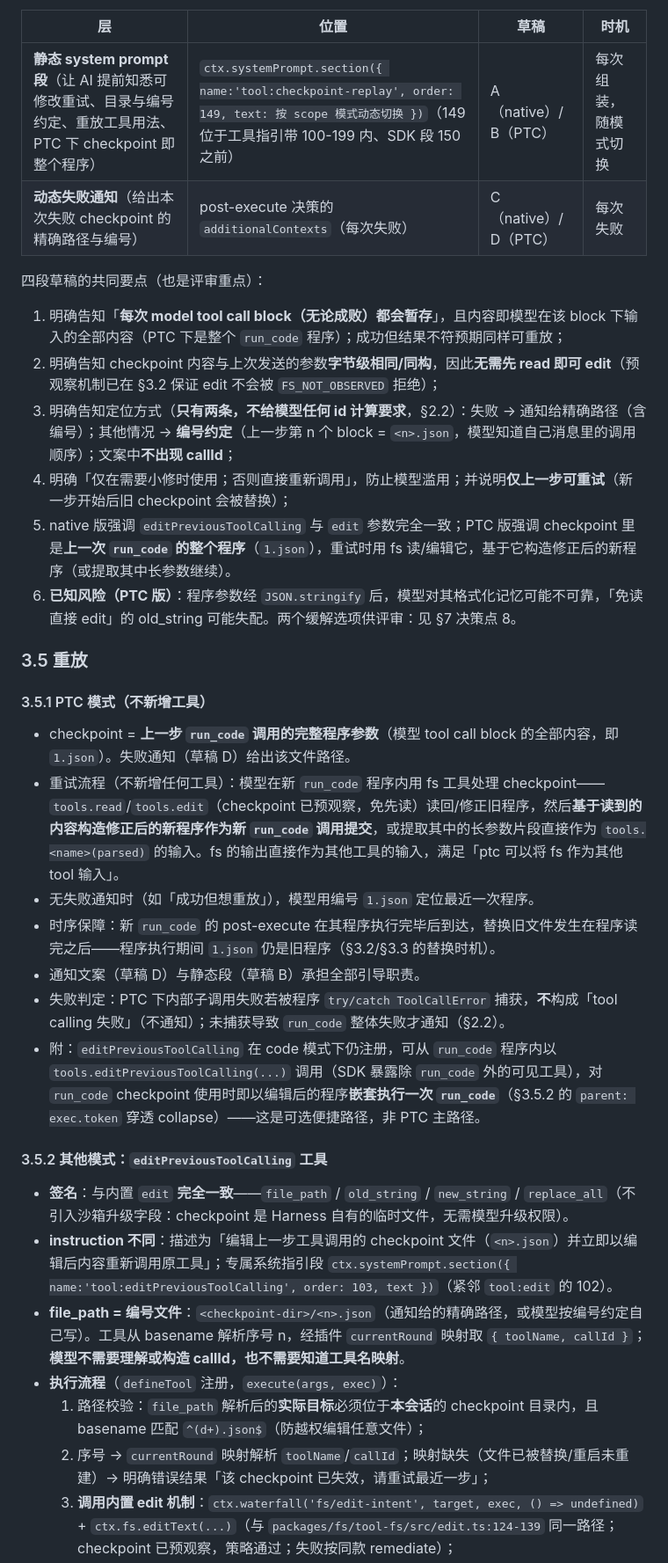
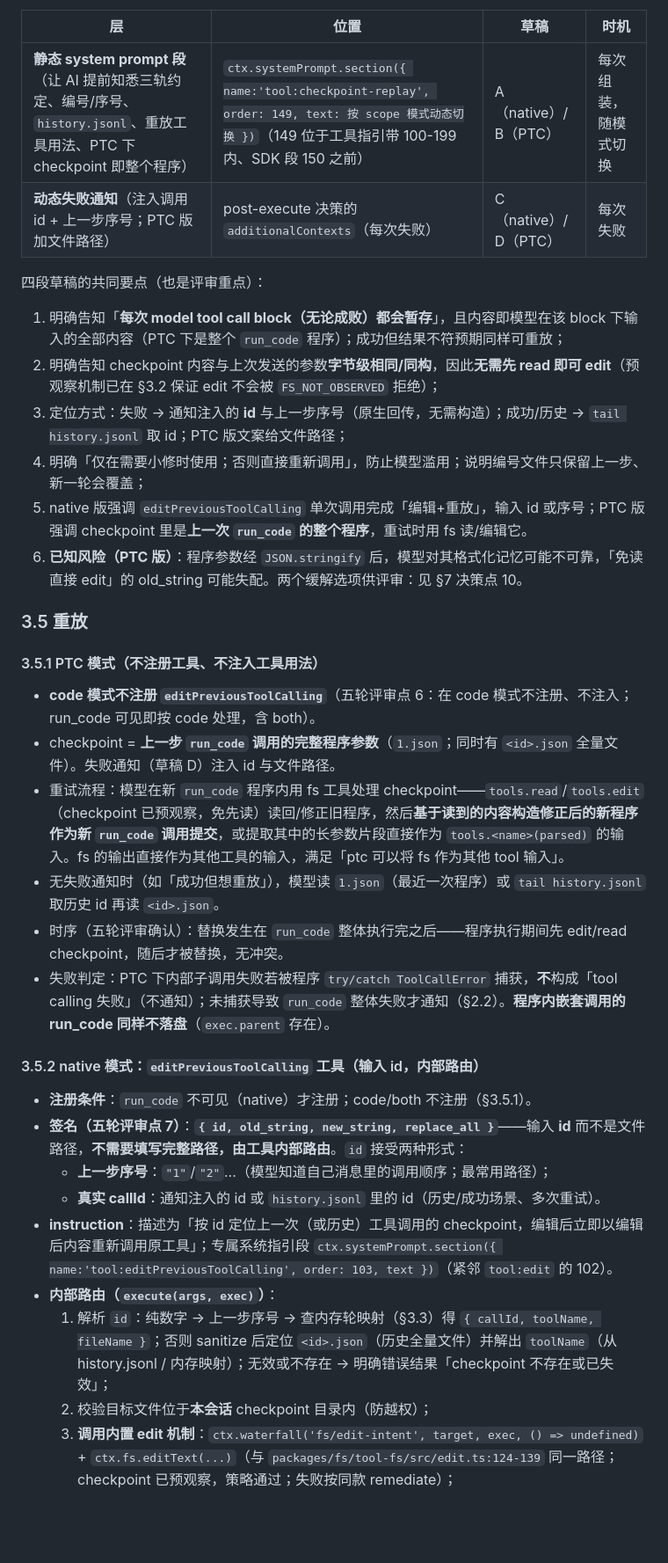
Before and after one commit to CanglongCl/dsh-tool-retry, a Markdown page: docs/tool-calling-checkpoint-replay-plan.md, the part around one of its changes. Shown at 88% size. Drawn GitHub-style; blank space fills up the shorter version.

```diff
--- a/docs/tool-calling-checkpoint-replay-plan.md
+++ b/docs/tool-calling-checkpoint-replay-plan.md
@@ -171,38 +173,39 @@ tools/post-execute 瀑布  ← 本特性监听器（"after-tool-calling"）
 
 | 层 | 位置 | 草稿 | 时机 |
 | --- | --- | --- | --- |
-| **静态 system prompt 段**（让 AI 提前知悉可修改重试、目录与编号约定、重放工具用法、PTC 下 checkpoint 即整个程序） | `ctx.systemPrompt.section({ name:'tool:checkpoint-replay', order: 149, text: 按 scope 模式动态切换 })`（149 位于工具指引带 100-199 内、SDK 段 150 之前） | A（native）/ B（PTC） | 每次组装，随模式切换 |
-| **动态失败通知**（给出本次失败 checkpoint 的精确路径与编号） | post-execute 决策的 `additionalContexts`（每次失败） | C（native）/ D（PTC） | 每次失败 |
+| **静态 system prompt 段**（让 AI 提前知悉三轨约定、编号/序号、`history.jsonl`、重放工具用法、PTC 下 checkpoint 即整个程序） | `ctx.systemPrompt.section({ name:'tool:checkpoint-replay', order: 149, text: 按 scope 模式动态切换 })`（149 位于工具指引带 100-199 内、SDK 段 150 之前） | A（native）/ B（PTC） | 每次组装，随模式切换 |
+| **动态失败通知**（注入调用 id + 上一步序号；PTC 版加文件路径） | post-execute 决策的 `additionalContexts`（每次失败） | C（native）/ D（PTC） | 每次失败 |
 
 四段草稿的共同要点（也是评审重点）：
 
 1. 明确告知「**每次 model tool call block（无论成败）都会暂存**」，且内容即模型在该 block 下输入的全部内容（PTC 下是整个 `run_code` 程序）；成功但结果不符预期同样可重放；
 2. 明确告知 checkpoint 内容与上次发送的参数**字节级相同/同构**，因此**无需先 read 即可 edit**（预观察机制已在 §3.2 保证 edit 不会被 `FS_NOT_OBSERVED` 拒绝）；
-3. 明确告知定位方式（**只有两条，不给模型任何 id 计算要求**，§2.2）：失败 → 通知给精确路径（含编号）；其他情况 → **编号约定**（上一步第 n 个 block = `<n>.json`，模型知道自己消息里的调用顺序）；文案中**不出现 callId**；
-4. 明确「仅在需要小修时使用；否则直接重新调用」，防止模型滥用；并说明**仅上一步可重试**（新一步开始后旧 checkpoint 会被替换）；
-5. native 版强调 `editPreviousToolCalling` 与 `edit` 参数完全一致；PTC 版强调 checkpoint 里是**上一次 `run_code` 的整个程序**（`1.json`），重试时用 fs 读/编辑它，基于它构造修正后的新程序（或提取其中长参数继续）。
-6. **已知风险（PTC 版）**：程序参数经 `JSON.stringify` 后，模型对其格式化记忆可能不可靠，「免读直接 edit」的 old_string 可能失配。两个缓解选项供评审：见 §7 决策点 8。
+3. 定位方式：失败 → 通知注入的 **id** 与上一步序号（原生回传，无需构造）；成功/历史 → `tail history.jsonl` 取 id；PTC 版文案给文件路径；
+4. 明确「仅在需要小修时使用；否则直接重新调用」，防止模型滥用；说明编号文件只保留上一步、新一轮会覆盖；
+5. native 版强调 `editPreviousToolCalling` 单次调用完成「编辑+重放」，输入 id 或序号；PTC 版强调 checkpoint 里是**上一次 `run_code` 的整个程序**，重试时用 fs 读/编辑它。
+6. **已知风险（PTC 版）**：程序参数经 `JSON.stringify` 后，模型对其格式化记忆可能不可靠，「免读直接 edit」的 old_string 可能失配。两个缓解选项供评审：见 §7 决策点 10。
 
 ### 3.5 重放
 
-#### 3.5.1 PTC 模式（不新增工具）
+#### 3.5.1 PTC 模式（不注册工具、不注入工具用法）
 
-- checkpoint = **上一步 `run_code` 调用的完整程序参数**（模型 tool call block 的全部内容，即 `1.json`）。失败通知（草稿 D）给出该文件路径。
-- 重试流程（不新增任何工具）：模型在新 `run_code` 程序内用 fs 工具处理 checkpoint——`tools.read`/`tools.edit`（checkpoint 已预观察，免先读）读回/修正旧程序，然后**基于读到的内容构造修正后的新程序作为新 `run_code` 调用提交**，或提取其中的长参数片段直接作为 `tools.<name>(parsed)` 的输入。fs 的输出直接作为其他工具的输入，满足「ptc 可以将 fs 作为其他 tool 输入」。
-- 无失败通知时（如「成功但想重放」），模型用编号 `1.json` 定位最近一次程序。
-- 时序保障：新 `run_code` 的 post-execute 在其程序执行完毕后到达，替换旧文件发生在程序读完之后——程序执行期间 `1.json` 仍是旧程序（§3.2/§3.3 的替换时机）。
-- 通知文案（草稿 D）与静态段（草稿 B）承担全部引导职责。
-- 失败判定：PTC 下内部子调用失败若被程序 `try/catch ToolCallError` 捕获，**不**构成「tool calling 失败」（不通知）；未捕获导致 `run_code` 整体失败才通知（§2.2）。
-- 附：`editPreviousToolCalling` 在 code 模式下仍注册，可从 `run_code` 程序内以 `tools.editPreviousToolCalling(...)` 调用（SDK 暴露除 `run_code` 外的可见工具），对 `run_code` checkpoint 使用时即以编辑后的程序**嵌套执行一次 `run_code`**（§3.5.2 的 `parent: exec.token` 穿透 collapse）——这是可选便捷路径，非 PTC 主路径。
+- **code 模式不注册 `editPreviousToolCalling`**（五轮评审点 6：在 code 模式不注册、不注入；run_code 可见即按 code 处理，含 both）。
+- checkpoint = **上一步 `run_code` 调用的完整程序参数**（`1.json`；同时有 `<id>.json` 全量文件）。失败通知（草稿 D）注入 id 与文件路径。
+- 重试流程：模型在新 `run_code` 程序内用 fs 工具处理 checkpoint——`tools.read`/`tools.edit`（checkpoint 已预观察，免先读）读回/修正旧程序，然后**基于读到的内容构造修正后的新程序作为新 `run_code` 调用提交**，或提取其中的长参数片段直接作为 `tools.<name>(parsed)` 的输入。fs 的输出直接作为其他工具的输入，满足「ptc 可以将 fs 作为其他 tool 输入」。
+- 无失败通知时（如「成功但想重放」），模型读 `1.json`（最近一次程序）或 `tail history.jsonl` 取历史 id 再读 `<id>.json`。
+- 时序（五轮评审确认）：替换发生在 `run_code` 整体执行完之后——程序执行期间先 edit/read checkpoint，随后才被替换，无冲突。
+- 失败判定：PTC 下内部子调用失败若被程序 `try/catch ToolCallError` 捕获，**不**构成「tool calling 失败」（不通知）；未捕获导致 `run_code` 整体失败才通知（§2.2）。**程序内嵌套调用的 run_code 同样不落盘**（`exec.parent` 存在）。
 
-#### 3.5.2 其他模式：`editPreviousToolCalling` 工具
+#### 3.5.2 native 模式：`editPreviousToolCalling` 工具（输入 id，内部路由）
 
-- **签名**：与内置 `edit` **完全一致**——`file_path` / `old_string` / `new_string` / `replace_all`（不引入沙箱升级字段：checkpoint 是 Harness 自有的临时文件，无需模型升级权限）。
-- **instruction 不同**：描述为「编辑上一步工具调用的 checkpoint 文件（`<n>.json`）并立即以编辑后内容重新调用原工具」；专属系统指引段 `ctx.systemPrompt.section({ name:'tool:editPreviousToolCalling', order: 103, text })`（紧邻 `tool:edit` 的 102）。
-- **file_path = 编号文件**：`<checkpoint-dir>/<n>.json`（通知给的精确路径，或模型按编号约定自己写）。工具从 basename 解析序号 n，经插件 `currentRound` 映射取 `{ toolName, callId }`；**模型不需要理解或构造 callId，也不需要知道工具名映射**。
-- **执行流程**（`defineTool` 注册，`execute(args, exec)`）：
-  1. 路径校验：`file_path` 解析后的**实际目标**必须位于**本会话**的 checkpoint 目录内，且 basename 匹配 `^(d+).json$`（防越权编辑任意文件）；
-  2. 序号 → `currentRound` 映射解析 `toolName`/`callId`；映射缺失（文件已被替换/重启未重建）→ 明确错误结果「该 checkpoint 已失效，请重试最近一步」；
+- **注册条件**：`run_code` 不可见（native）才注册；code/both 不注册（§3.5.1）。
+- **签名（五轮评审点 7）**：**`{ id, old_string, new_string, replace_all }`**——输入 **id** 而不是文件路径，**不需要填写完整路径，由工具内部路由**。`id` 接受两种形式：
+  - **上一步序号**：`"1"`/`"2"`…（模型知道自己消息里的调用顺序；最常用路径）；
+  - **真实 callId**：通知注入的 id 或 `history.jsonl` 里的 id（历史/成功场景、多次重试）。
+- **instruction**：描述为「按 id 定位上一次（或历史）工具调用的 checkpoint，编辑后立即以编辑后内容重新调用原工具」；专属系统指引段 `ctx.systemPrompt.section({ name:'tool:editPreviousToolCalling', order: 103, text })`（紧邻 `tool:edit` 的 102）。
+- **内部路由（`execute(args, exec)`）**：
+  1. 解析 `id`：纯数字 → 上一步序号 → 查内存轮映射（§3.3）得 `{ callId, toolName, fileName }`；否则 sanitize 后定位 `<id>.json`（历史全量文件）并解出 `toolName`（从 history.jsonl / 内存映射）；无效或不存在 → 明确错误结果「checkpoint 不存在或已失效」；
+  2. 校验目标文件位于**本会话** checkpoint 目录内（防越权）；
   3. **调用内置 edit 机制**：`ctx.waterfall('fs/edit-intent', target, exec, () => undefined)` + `ctx.fs.editText(...)`（与 `packages/fs/tool-fs/src/edit.ts:124-139` 同一路径；checkpoint 已预观察，策略通过；失败按同款 remediate）；
   4. `ctx.emit('fs/observed', target, { kind:'present', version: outcome.version }, exec)` 更新观察版本；
   5. `ctx.fs.readText(target)` 读取编辑后内容；
```
Also changed, not shown: other parts of docs/tool-calling-checkpoint-replay-plan.md (+138 -129 lines).
